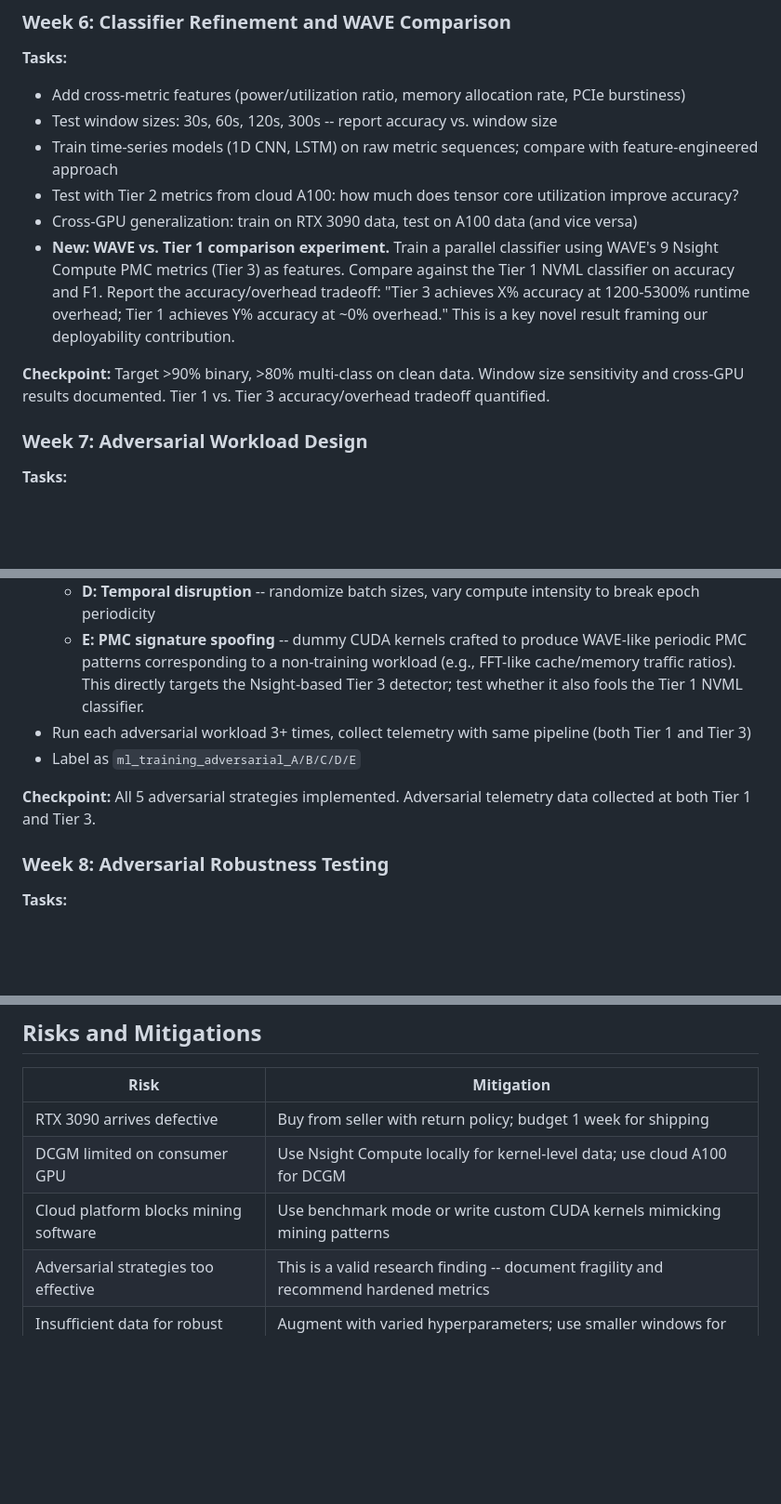
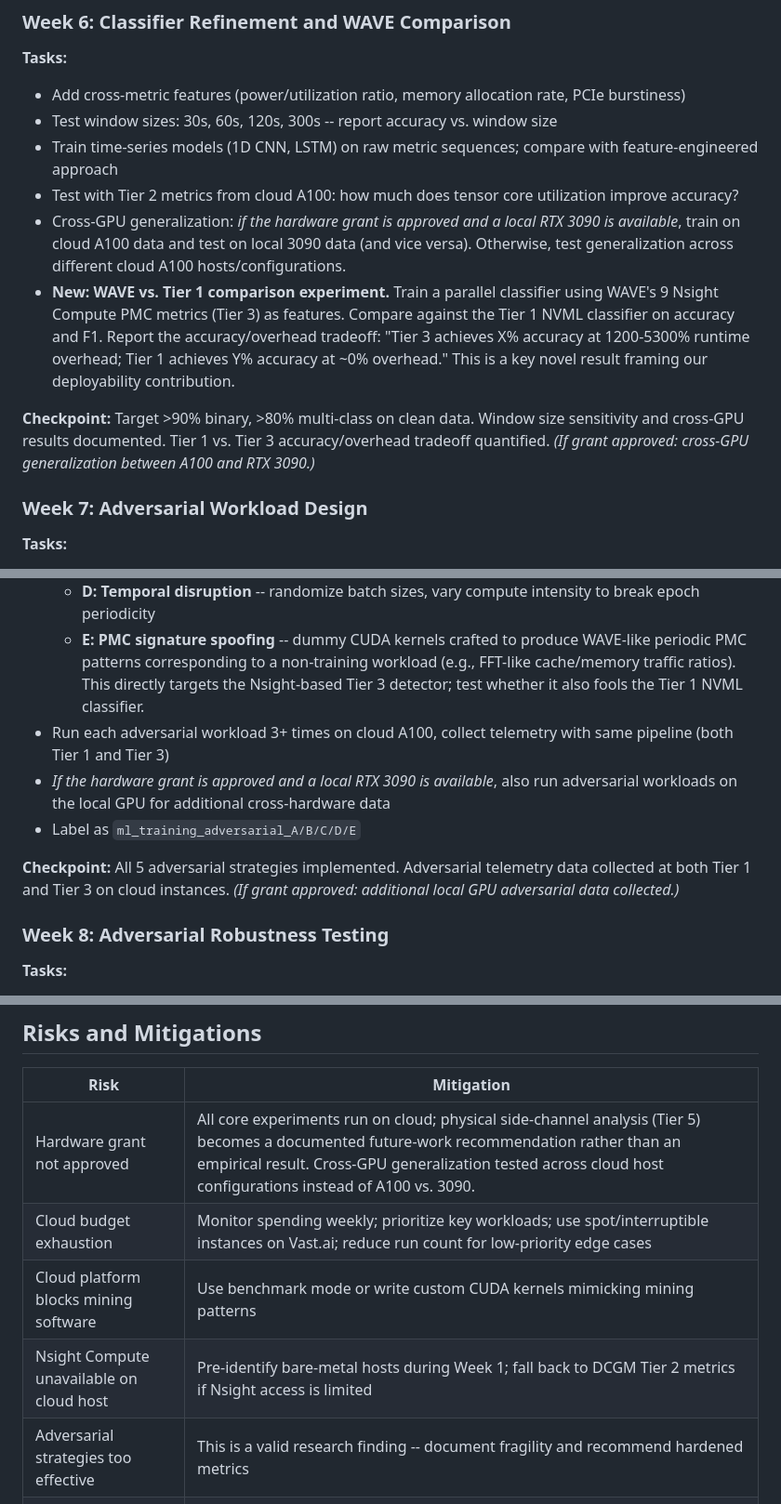
Before and after one commit to robirahman/SPAR-GPU-monitoring, a Markdown page: Project Plan.md, 3 parts joined by grey strips. Shown at 93% size. Drawn GitHub-style; blank space fills up the shorter version.

```diff
--- a/Project Plan.md
+++ b/Project Plan.md
@@ -170,10 +171,10 @@ Wall power draw (Kill-A-Watt), acoustic emissions (stretch goal)
 - Test window sizes: 30s, 60s, 120s, 300s -- report accuracy vs. window size
 - Train time-series models (1D CNN, LSTM) on raw metric sequences; compare with feature-engineered approach
 - Test with Tier 2 metrics from cloud A100: how much does tensor core utilization improve accuracy?
-- Cross-GPU generalization: train on RTX 3090 data, test on A100 data (and vice versa)
+- Cross-GPU generalization: *if the hardware grant is approved and a local RTX 3090 is available*, train on cloud A100 data and test on local 3090 data (and vice versa). Otherwise, test generalization across different cloud A100 hosts/configurations.
 - **New: WAVE vs. Tier 1 comparison experiment.** Train a parallel classifier using WAVE's 9 Nsight Compute PMC metrics (Tier 3) as features. Compare against the Tier 1 NVML classifier on accuracy and F1. Report the accuracy/overhead tradeoff: "Tier 3 achieves X% accuracy at 1200-5300% runtime overhead; Tier 1 achieves Y% accuracy at ~0% overhead." This is a key novel result framing our deployability contribution.
 
-**Checkpoint:** Target >90% binary, >80% multi-class on clean data. Window size sensitivity and cross-GPU results documented. Tier 1 vs. Tier 3 accuracy/overhead tradeoff quantified.
+**Checkpoint:** Target >90% binary, >80% multi-class on clean data. Window size sensitivity and cross-GPU results documented. Tier 1 vs. Tier 3 accuracy/overhead tradeoff quantified. *(If grant approved: cross-GPU generalization between A100 and RTX 3090.)*
 
 ### Week 7: Adversarial Workload Design
 
@@ -184,10 +185,11 @@ Wall power draw (Kill-A-Watt), acoustic emissions (stretch goal)
   - **C: Instruction mix obfuscation** -- disable mixed-precision + run dummy FP64 kernels alongside training
   - **D: Temporal disruption** -- randomize batch sizes, vary compute intensity to break epoch periodicity
   - **E: PMC signature spoofing** -- dummy CUDA kernels crafted to produce WAVE-like periodic PMC patterns corresponding to a non-training workload (e.g., FFT-like cache/memory traffic ratios). This directly targets the Nsight-based Tier 3 detector; test whether it also fools the Tier 1 NVML classifier.
-- Run each adversarial workload 3+ times, collect telemetry with same pipeline (both Tier 1 and Tier 3)
+- Run each adversarial workload 3+ times on cloud A100, collect telemetry with same pipeline (both Tier 1 and Tier 3)
+- *If the hardware grant is approved and a local RTX 3090 is available*, also run adversarial workloads on the local GPU for additional cross-hardware data
 - Label as `ml_training_adversarial_A/B/C/D/E`
 
-**Checkpoint:** All 5 adversarial strategies implemented. Adversarial telemetry data collected at both Tier 1 and Tier 3.
+**Checkpoint:** All 5 adversarial strategies implemented. Adversarial telemetry data collected at both Tier 1 and Tier 3 on cloud instances. *(If grant approved: additional local GPU adversarial data collected.)*
 
 ### Week 8: Adversarial Robustness Testing
 
@@ -253,9 +256,10 @@ Wall power draw (Kill-A-Watt), acoustic emissions (stretch goal)
 
 | Risk | Mitigation |
 |------|-----------|
-| RTX 3090 arrives defective | Buy from seller with return policy; budget 1 week for shipping |
-| DCGM limited on consumer GPU | Use Nsight Compute locally for kernel-level data; use cloud A100 for DCGM |
+| Hardware grant not approved | All core experiments run on cloud; physical side-channel analysis (Tier 5) becomes a documented future-work recommendation rather than an empirical result. Cross-GPU generalization tested across cloud host configurations instead of A100 vs. 3090. |
+| Cloud budget exhaustion | Monitor spending weekly; prioritize key workloads; use spot/interruptible instances on Vast.ai; reduce run count for low-priority edge cases |
 | Cloud platform blocks mining software | Use benchmark mode or write custom CUDA kernels mimicking mining patterns |
+| Nsight Compute unavailable on cloud host | Pre-identify bare-metal hosts during Week 1; fall back to DCGM Tier 2 metrics if Nsight access is limited |
 | Adversarial strategies too effective | This is a valid research finding -- document fragility and recommend hardened metrics |
 | Insufficient data for robust classifier | Augment with varied hyperparameters; use smaller windows for more samples |
 
```
Also changed, not shown: other parts of Project Plan.md (+38 -36 lines), plan_summary.md (+10 -0 lines).
